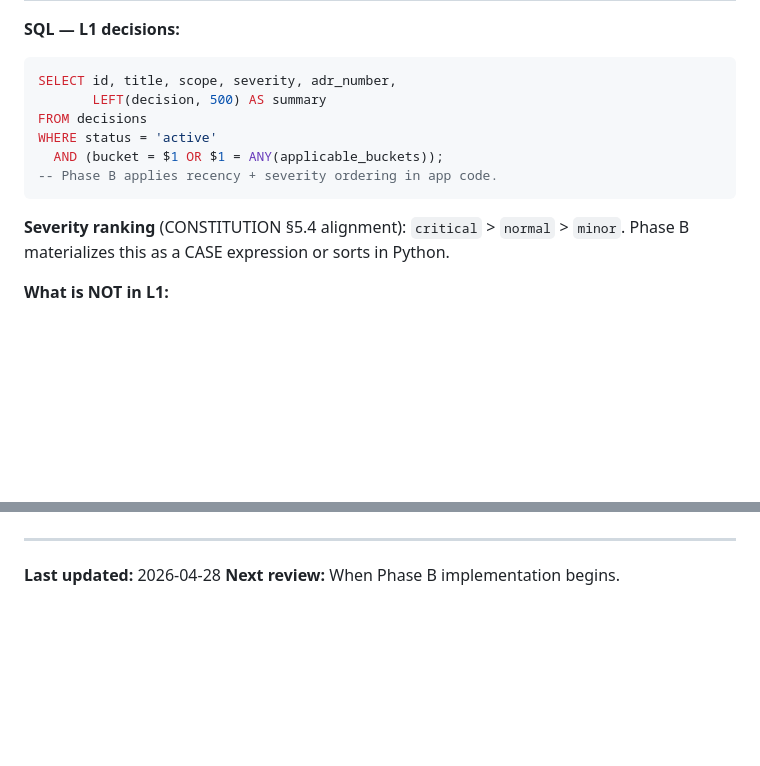
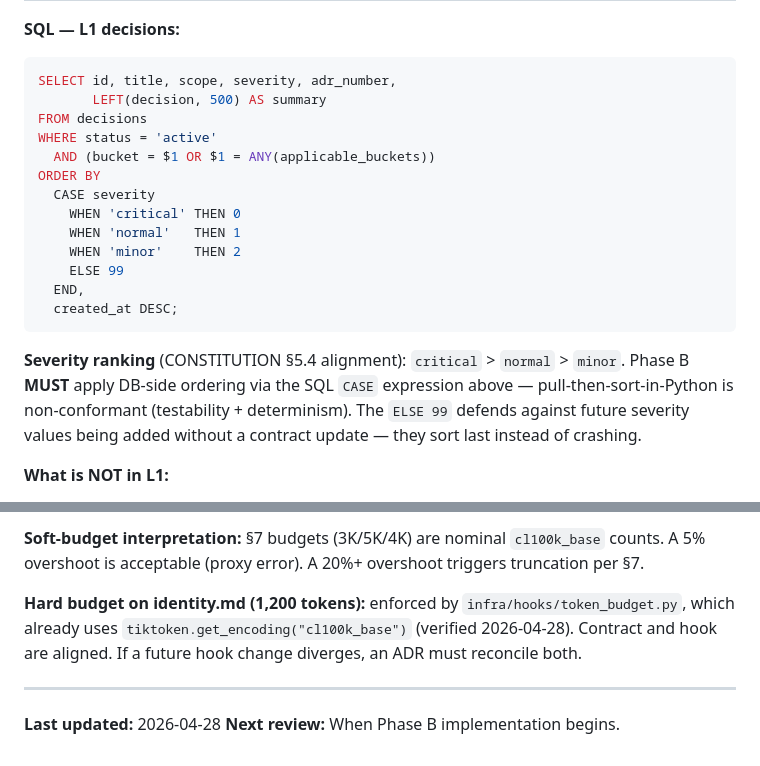
Before and after one commit to pr3t3l/pretel-os, a Markdown page: specs/module-0x-knowledge-architecture/layer_loader_contract.md, 2 parts joined by grey strips. Drawn GitHub-style; blank space fills up the shorter version.

````diff
--- a/specs/module-0x-knowledge-architecture/layer_loader_contract.md
+++ b/specs/module-0x-knowledge-architecture/layer_loader_contract.md
@@ -55,11 +55,18 @@ SELECT id, title, scope, severity, adr_number,
        LEFT(decision, 500) AS summary
 FROM decisions
 WHERE status = 'active'
-  AND (bucket = $1 OR $1 = ANY(applicable_buckets));
--- Phase B applies recency + severity ordering in app code.
+  AND (bucket = $1 OR $1 = ANY(applicable_buckets))
+ORDER BY
+  CASE severity
+    WHEN 'critical' THEN 0
+    WHEN 'normal'   THEN 1
+    WHEN 'minor'    THEN 2
+    ELSE 99
+  END,
+  created_at DESC;
 ```
 
-**Severity ranking** (CONSTITUTION §5.4 alignment): `critical` > `normal` > `minor`. Phase B materializes this as a CASE expression or sorts in Python.
+**Severity ranking** (CONSTITUTION §5.4 alignment): `critical` > `normal` > `minor`. Phase B **MUST** apply DB-side ordering via the SQL `CASE` expression above — pull-then-sort-in-Python is non-conformant (testability + determinism). The `ELSE 99` defends against future severity values being added without a contract update — they sort last instead of crashing.
 
 **What is NOT in L1:**
 - Decision `context`, `consequences`, `alternatives` (too verbose for L1; available in L2 if needed)
@@ -181,3 +258,7 @@ Adding new content sources within an existing layer (e.g., a new prefs scope var
+**Soft-budget interpretation:** §7 budgets (3K/5K/4K) are nominal `cl100k_base` counts. A 5% overshoot is acceptable (proxy error). A 20%+ overshoot triggers truncation per §7.
+
+**Hard budget on identity.md (1,200 tokens):** enforced by `infra/hooks/token_budget.py`, which already uses `tiktoken.get_encoding("cl100k_base")` (verified 2026-04-28). Contract and hook are aligned. If a future hook change diverges, an ADR must reconcile both.
+
 ---
 
 **Last updated:** 2026-04-28
````
Also changed, not shown: other parts of specs/module-0x-knowledge-architecture/layer_loader_contract.md (+70 -0 lines).
